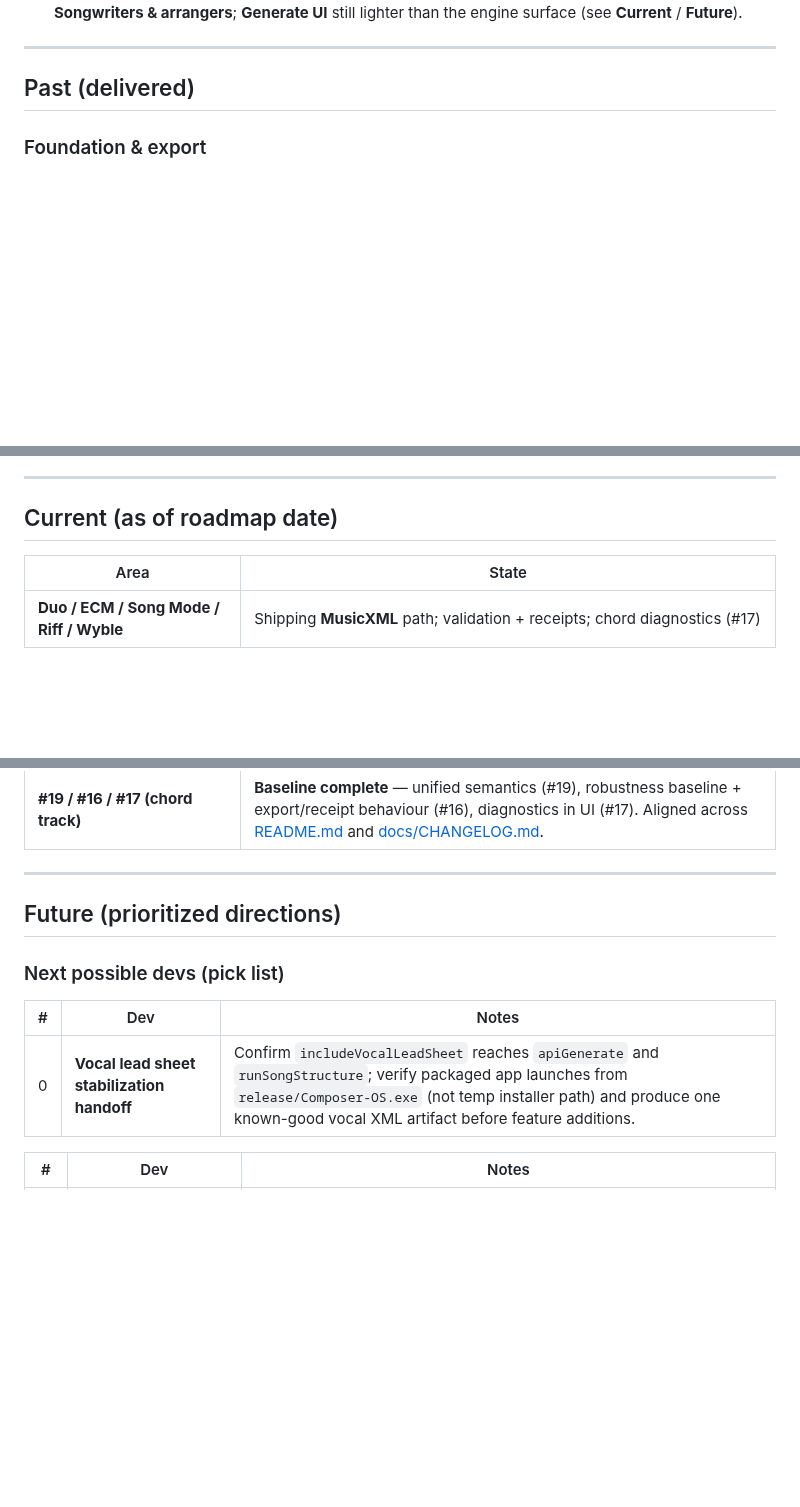
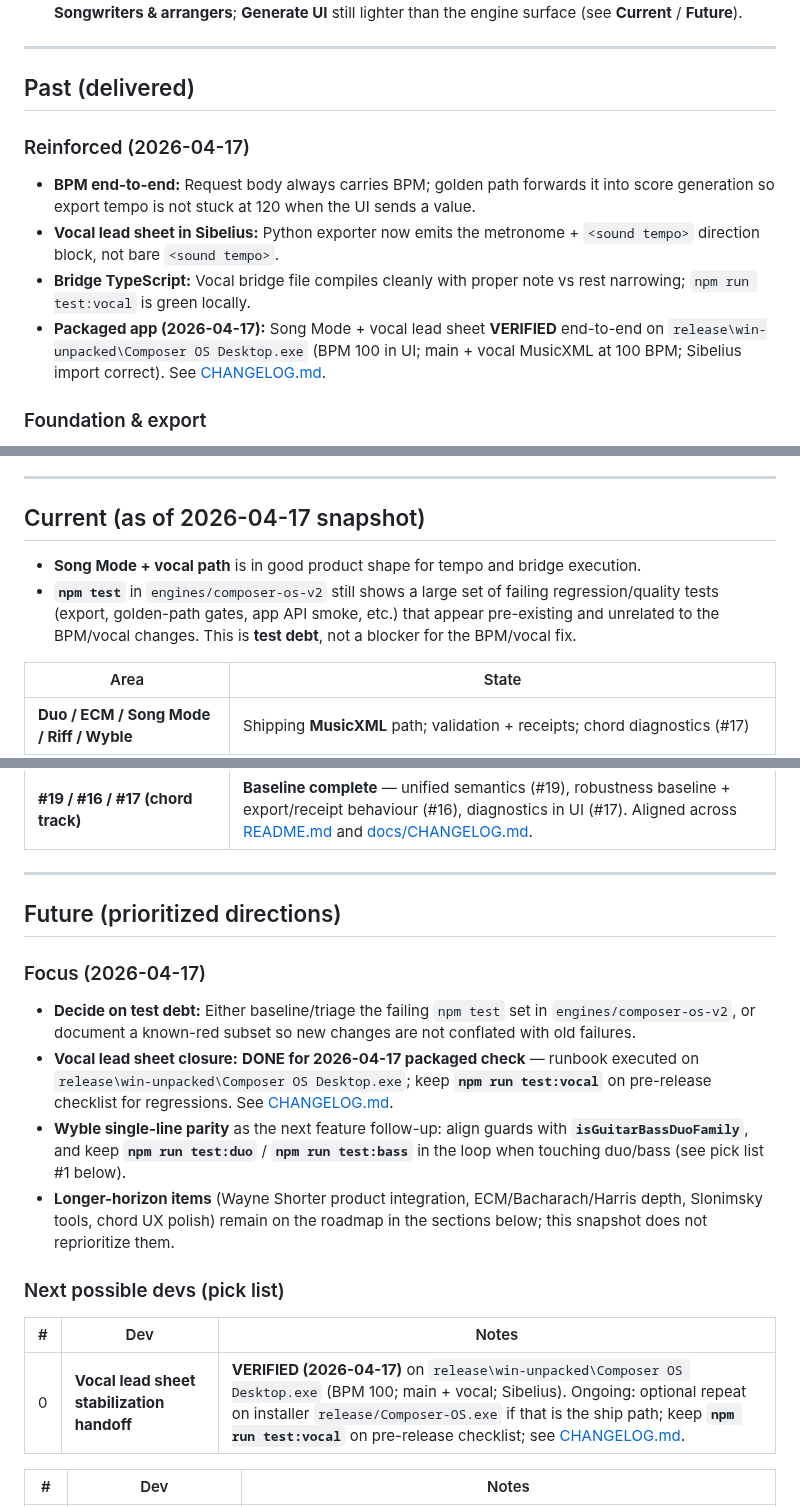
Before and after one commit to mikeb55/creative-engines, a Markdown page: docs/COMPOSER_OS_ROADMAP.md, 3 parts joined by grey strips. Rendered like a GitHub page; blank space fills up the shorter version.

Commit message:
Docs: packaged app verification — vocal lead sheet + BPM confirmed
Made-with: Cursor

```diff
--- a/docs/COMPOSER_OS_ROADMAP.md
+++ b/docs/COMPOSER_OS_ROADMAP.md
@@ -16,6 +16,13 @@
 ---
 
 ## Past (delivered)
+
+### Reinforced (2026-04-17)
+
+- **BPM end-to-end:** Request body always carries BPM; golden path forwards it into score generation so export tempo is not stuck at 120 when the UI sends a value.
+- **Vocal lead sheet in Sibelius:** Python exporter now emits the metronome + `<sound tempo>` direction block, not bare `<sound tempo>`.
+- **Bridge TypeScript:** Vocal bridge file compiles cleanly with proper note vs rest narrowing; `npm run test:vocal` is green locally.
+- **Packaged app (2026-04-17):** Song Mode + vocal lead sheet **VERIFIED** end-to-end on `release\win-unpacked\Composer OS Desktop.exe` (BPM 100 in UI; main + vocal MusicXML at 100 BPM; Sibelius import correct). See [CHANGELOG.md](CHANGELOG.md).
 
 ### Foundation & export
 
@@ -92,7 +99,10 @@
 
 ---
 
-## Current (as of roadmap date)
+## Current (as of 2026-04-17 snapshot)
+
+- **Song Mode + vocal path** is in good product shape for tempo and bridge execution.
+- **`npm test`** in `engines/composer-os-v2` still shows a large set of failing regression/quality tests (export, golden-path gates, app API smoke, etc.) that appear pre-existing and unrelated to the BPM/vocal changes. This is **test debt**, not a blocker for the BPM/vocal fix.
 
 | Area | State |
 |------|--------|
@@ -112,11 +122,18 @@
 
 ## Future (prioritized directions)
 
+### Focus (2026-04-17)
+
+- **Decide on test debt:** Either baseline/triage the failing `npm test` set in `engines/composer-os-v2`, or document a known-red subset so new changes are not conflated with old failures.
+- **Vocal lead sheet closure:** **DONE for 2026-04-17 packaged check** — runbook executed on `release\win-unpacked\Composer OS Desktop.exe`; keep **`npm run test:vocal`** on pre-release checklist for regressions. See [CHANGELOG.md](CHANGELOG.md).
+- **Wyble single-line parity** as the next feature follow-up: align guards with **`isGuitarBassDuoFamily`**, and keep **`npm run test:duo`** / **`npm run test:bass`** in the loop when touching duo/bass (see pick list #1 below).
+- **Longer-horizon items** (Wayne Shorter product integration, ECM/Bacharach/Harris depth, Slonimsky tools, chord UX polish) remain on the roadmap in the sections below; this snapshot does not reprioritize them.
+
 ### Next possible devs (pick list)
 
 | # | Dev | Notes |
 |---|-----|--------|
-| 0 | **Vocal lead sheet stabilization handoff** | Confirm `includeVocalLeadSheet` reaches `apiGenerate` and `runSongStructure`; verify packaged app launches from `release/Composer-OS.exe` (not temp installer path) and produce one known-good vocal XML artifact before feature additions. |
+| 0 | **Vocal lead sheet stabilization handoff** | **VERIFIED (2026-04-17)** on `release\win-unpacked\Composer OS Desktop.exe` (BPM 100; main + vocal; Sibelius). Ongoing: optional repeat on installer `release/Composer-OS.exe` if that is the ship path; keep **`npm run test:vocal`** on pre-release checklist; see [CHANGELOG.md](CHANGELOG.md). |
 
 | # | Dev | Notes |
 |---|-----|--------|
```
Also changed, not shown: other parts of docs/COMPOSER_OS_ROADMAP.md (+6 -6 lines), docs/CHANGELOG.md (+9 -0 lines).
